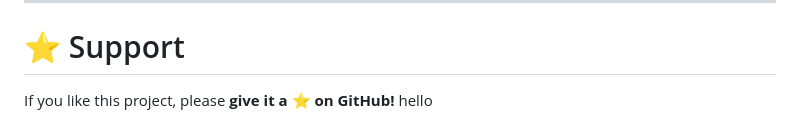
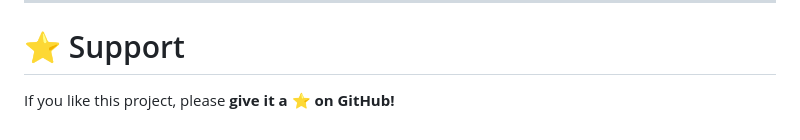
Before and after one commit to Rahmat-Ali-15/CozyNest, a Markdown page: README.md, the part around the change. GitHub-like rendering.

```diff
--- a/README.md
+++ b/README.md
@@ -155,4 +155,3 @@ Frontend Developer • UI/UX Enthusiast
 # ⭐ Support
 
 If you like this project, please **give it a ⭐ on GitHub!**
-hello
```
